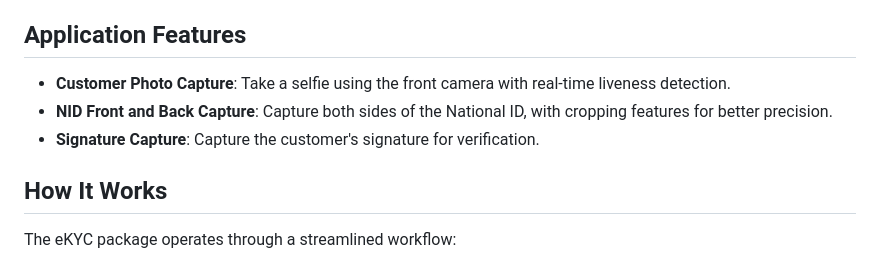
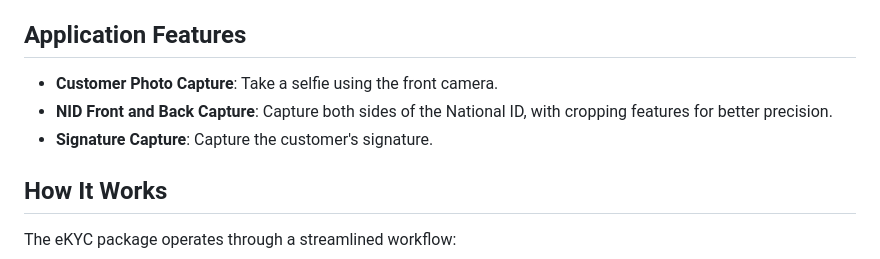
Before and after one commit to abumusasakib/ekyc, a Markdown page: README.md, the part around the change. Drawn GitHub-style.

```diff
--- a/README.md
+++ b/README.md
@@ -4,9 +4,9 @@ A Flutter package designed to automate the eKYC process. This app allows users t
 
 ## Application Features
 
-- **Customer Photo Capture**: Take a selfie using the front camera with real-time liveness detection.
+- **Customer Photo Capture**: Take a selfie using the front camera.
 - **NID Front and Back Capture**: Capture both sides of the National ID, with cropping features for better precision.
-- **Signature Capture**: Capture the customer's signature for verification.
+- **Signature Capture**: Capture the customer's signature.
 
 ## How It Works
 
```
